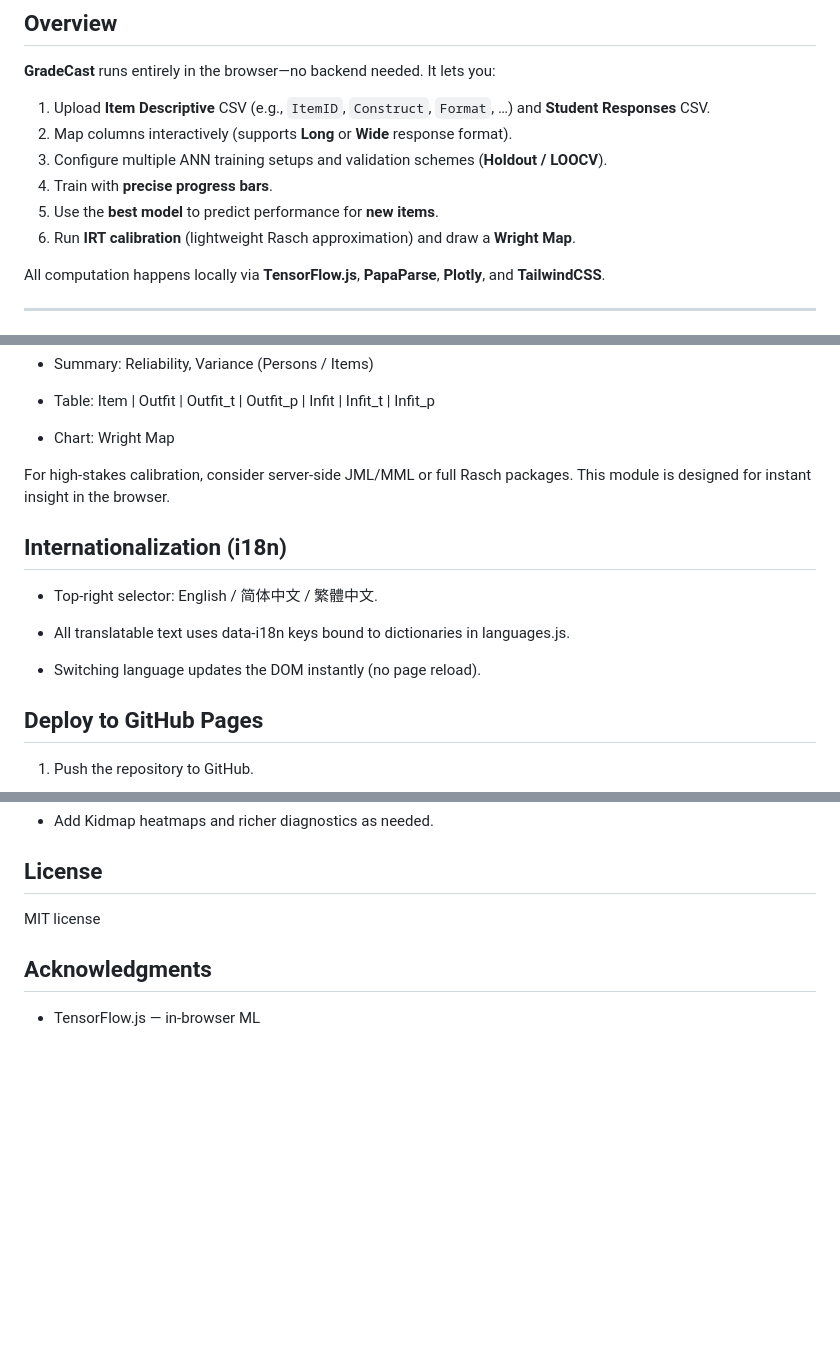
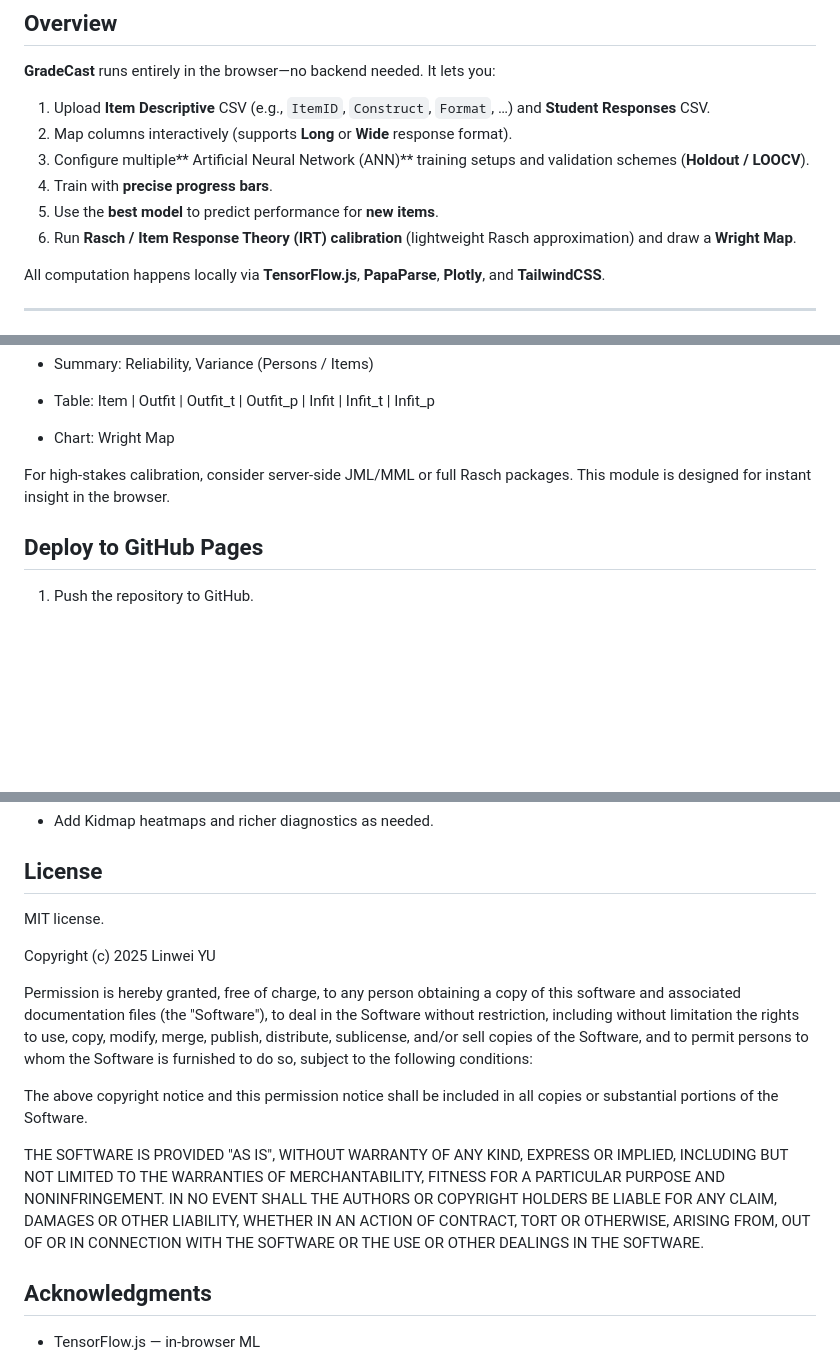
Before and after one commit to LinweiAlinaYU/GradeCast, a Markdown page: README.md, 3 parts joined by grey strips. Drawn GitHub-style; blank space fills up the shorter version.

```diff
--- a/README.md
+++ b/README.md
@@ -37,10 +36,10 @@ By Linwei Yu (The University of Hong Kong, linweiyu@connect.hku.hk)
 
 1. Upload **Item Descriptive** CSV (e.g., `ItemID`, `Construct`, `Format`, …) and **Student Responses** CSV.
 2. Map columns interactively (supports **Long** or **Wide** response format).
-3. Configure multiple ANN training setups and validation schemes (**Holdout / LOOCV**).
+3. Configure multiple** Artificial Neural Network (ANN)** training setups and validation schemes (**Holdout / LOOCV**).
 4. Train with **precise progress bars**.
 5. Use the **best model** to predict performance for **new items**.
-6. Run **IRT calibration** (lightweight Rasch approximation) and draw a **Wright Map**.
+6. Run **Rasch / Item Response Theory (IRT) calibration** (lightweight Rasch approximation) and draw a **Wright Map**.
 
 All computation happens locally via **TensorFlow.js**, **PapaParse**, **Plotly**, and **TailwindCSS**.
 
@@ -243,14 +245,6 @@ Suitable for quick diagnostics; replace with JML/MML later if you need full pari
 For high-stakes calibration, consider server-side JML/MML or full Rasch packages.
 This module is designed for instant insight in the browser.
 
-## Internationalization (i18n)
-
-- Top-right selector: English / 简体中文 / 繁體中文.
-
-- All translatable text uses data-i18n keys bound to dictionaries in languages.js.
-
-- Switching language updates the DOM instantly (no page reload).
-
 ## Deploy to GitHub Pages
 
 1. Push the repository to GitHub.
@@ -301,7 +295,27 @@ Use the selector in the header; the change is instant and session-scoped.
 
 ## License
 
-MIT license
+MIT license.
+
+Copyright (c) 2025 Linwei YU
+
+Permission is hereby granted, free of charge, to any person obtaining a copy
+of this software and associated documentation files (the "Software"), to deal
+in the Software without restriction, including without limitation the rights
+to use, copy, modify, merge, publish, distribute, sublicense, and/or sell
+copies of the Software, and to permit persons to whom the Software is
+furnished to do so, subject to the following conditions:
+
+The above copyright notice and this permission notice shall be included in all
+copies or substantial portions of the Software.
+
+THE SOFTWARE IS PROVIDED "AS IS", WITHOUT WARRANTY OF ANY KIND, EXPRESS OR
+IMPLIED, INCLUDING BUT NOT LIMITED TO THE WARRANTIES OF MERCHANTABILITY,
+FITNESS FOR A PARTICULAR PURPOSE AND NONINFRINGEMENT. IN NO EVENT SHALL THE
+AUTHORS OR COPYRIGHT HOLDERS BE LIABLE FOR ANY CLAIM, DAMAGES OR OTHER
+LIABILITY, WHETHER IN AN ACTION OF CONTRACT, TORT OR OTHERWISE, ARISING FROM,
+OUT OF OR IN CONNECTION WITH THE SOFTWARE OR THE USE OR OTHER DEALINGS IN THE
+SOFTWARE.
 
 ## Acknowledgments
 
```
Also changed, not shown: other parts of README.md (+5 -3 lines).
